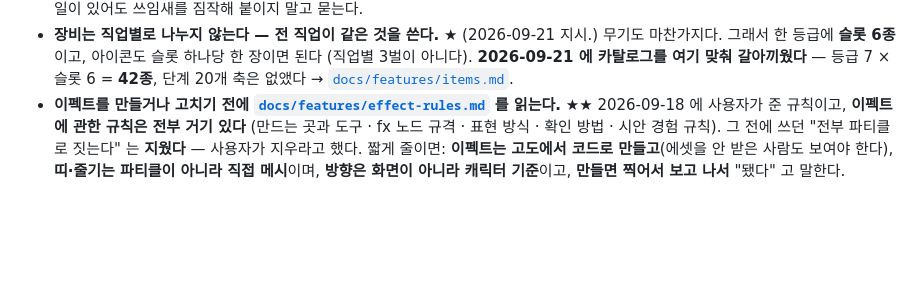
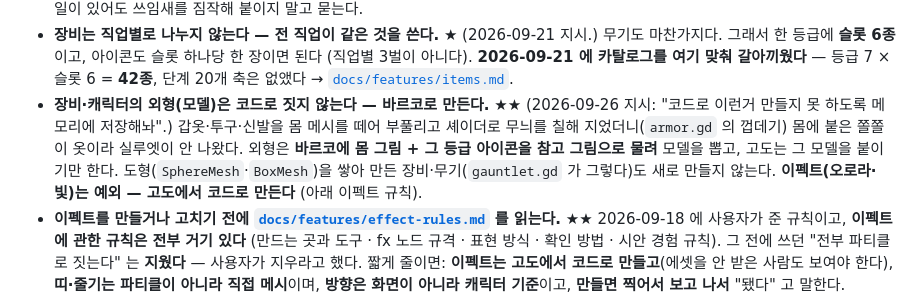
Before and after one commit to gogoalswo/MMORPG, a Markdown page: CLAUDE.md, the part around the change. Drawn GitHub-style; blank space fills up the shorter version.

Commit message:
메모리: 장비·캐릭터 외형은 코드로 짓지 않고 바르코로 만든다
Co-Authored-By: Claude Opus 5.5 <noreply@anthropic.com>
Claude-Session: https://claude.ai/code/session_01DnwZj3axgfd8isKBtQwm5A

```diff
--- a/CLAUDE.md
+++ b/CLAUDE.md
@@ -67,6 +67,12 @@ npm run test:godot     # 고도 테스트 — 통과는 한 줄, 실패만 자
   아이콘도 슬롯 하나당 한 장이면 된다 (직업별 3벌이 아니다).
   **2026-09-21 에 카탈로그를 여기 맞춰 갈아끼웠다** — 등급 7 × 슬롯 6 = **42종**,
   단계 20개 축은 없앴다 → [`docs/features/items.md`](docs/features/items.md).
+- **장비·캐릭터의 외형(모델)은 코드로 짓지 않는다 — 바르코로 만든다.** ★★ (2026-09-26 지시:
+  "코드로 이런거 만들지 못 하도록 메모리에 저장해놔".) 갑옷·투구·신발을 몸 메시를 떼어 부풀리고
+  셰이더로 무늬를 칠해 지었더니(`armor.gd` 의 껍데기) 몸에 붙은 쫄쫄이 옷이라 실루엣이 안 나왔다.
+  외형은 **바르코에 몸 그림 + 그 등급 아이콘을 참고 그림으로 물려** 모델을 뽑고, 고도는 그 모델을
+  붙이기만 한다. 도형(`SphereMesh`·`BoxMesh`)을 쌓아 만든 장비·무기(`gauntlet.gd` 가 그렇다)도
+  새로 만들지 않는다. **이펙트(오로라·빛)는 예외 — 고도에서 코드로 만든다** (아래 이펙트 규칙).
 - **이펙트를 만들거나 고치기 전에
   [`docs/features/effect-rules.md`](docs/features/effect-rules.md) 를 읽는다.** ★★
   2026-09-18 에 사용자가 준 규칙이고, **이펙트에 관한 규칙은 전부 거기 있다**
```
